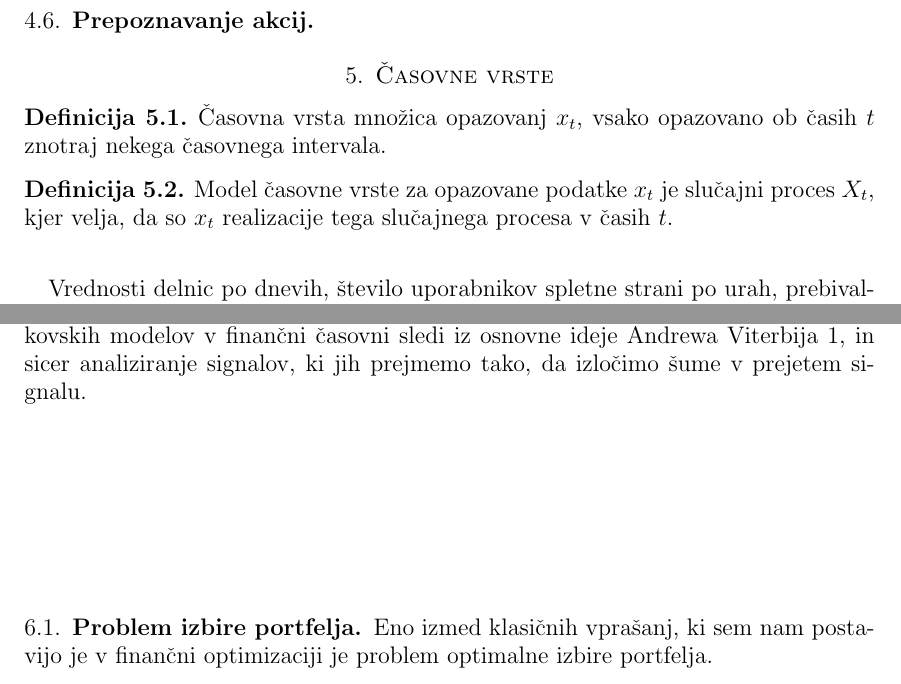
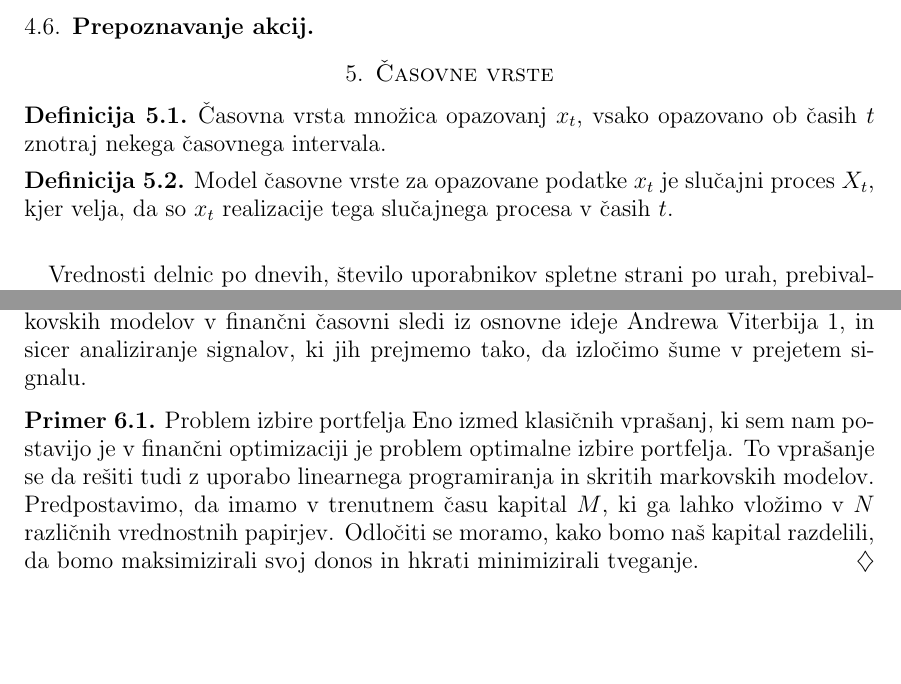
Before and after one commit to mpracek/Diploma, a LaTeX paper (dipl-sem-martin-pracek.tex): two parts of pages 14 and 15 of 17 before the commit and two parts of pages 13 and 14 of 16 after it, joined at a grey line, cut so that both start at the same text, the shorter picture padded with empty space. Compiled offline with pdfLaTeX; the source files are stored in an older character set and shown here as Unicode; a LaTeX package or settings file that is missing is left out.

Commit message:
txs auto checkin

```diff
--- a/dipl-sem-martin-pracek.tex
+++ b/dipl-sem-martin-pracek.tex
@@ -377,7 +377,6 @@
 %zakaj zanimivo, pomembno
 %dejanski primer
 
-\pagebreak
 \section{Časovne vrste}
 %razloži še kaj o časovnih vrstah iz virov dopiši kaj
 %time analysis
@@ -416,9 +414,10 @@
 %Optimizacija v financah
 %iz drugega vira razloži primere, kaj delajo
 %kaj lahko delamo z HMM
-
-\subsection{Problem izbire portfelja}
-Eno izmed klasičnih vprašanj, ki sem nam postavijo je v finančni optimizaciji je problem optimalne izbire portfelja.
+\begin{primer}{Problem izbire portfelja}
+	Eno izmed klasičnih vprašanj, ki sem nam postavijo je v finančni optimizaciji je problem optimalne izbire portfelja. To vprašanje se da rešiti tudi z uporabo linearnega programiranja in skritih markovskih modelov.\\
+	Predpostavimo, da imamo v trenutnem času kapital $M$, ki ga lahko vložimo v $N$ različnih vrednostnih papirjev. Odločiti se moramo, kako bomo naš kapital razdelili, da bomo maksimizirali svoj donos in hkrati minimizirali tveganje.
+\end{primer}
 
 %iz prvega vira o CVar izpelji kaj
 %uporaba v optimalnih trgovalnih strategijah -> zaporedna optimizacija portfelja
```
Also changed, not shown: dipl-sem-martin-pracek.tex (2 more changed lines).
